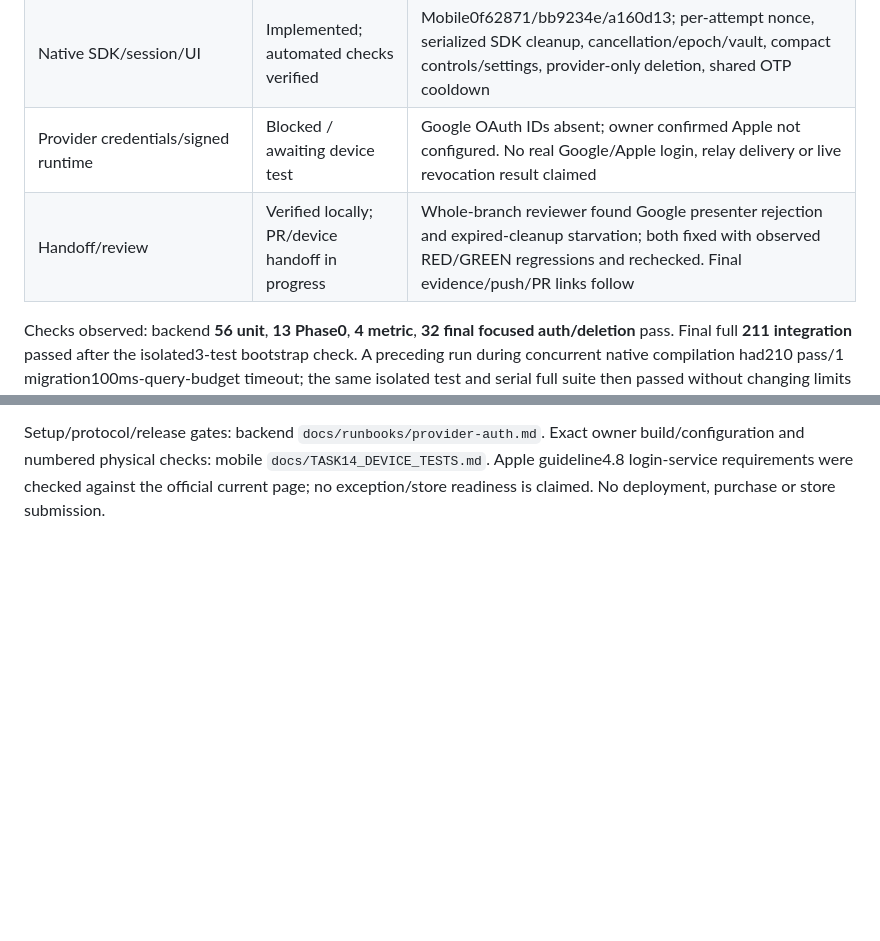
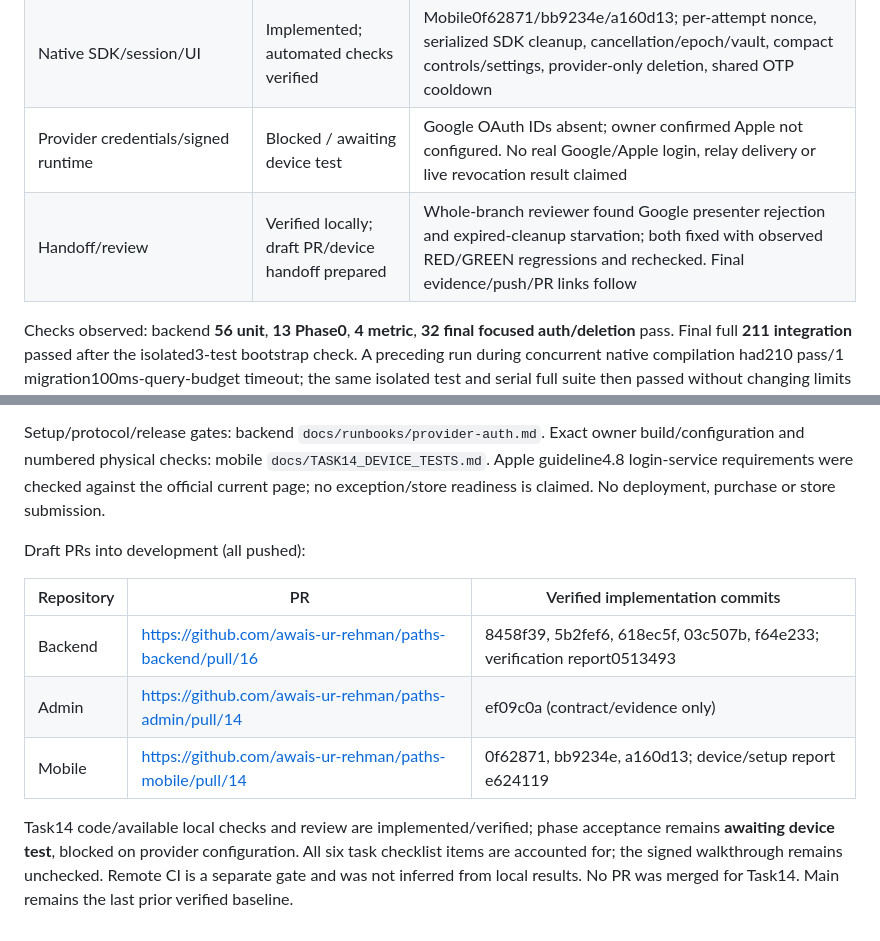
Before and after one commit to awais-ur-rehman/paths-mobile, a Markdown page: docs/IMPLEMENTATION_STATUS.md, 2 parts joined by grey strips. Rendered like a GitHub page; blank space fills up the shorter version.

Commit message:
Link provider auth draft and pending device checks

```diff
--- a/docs/IMPLEMENTATION_STATUS.md
+++ b/docs/IMPLEMENTATION_STATUS.md
@@ -775,7 +775,7 @@ Branch: `feature/provider-auth`. API contract **1.12.0**, identical backend/admi
 | Reauth, unlink, Apple erasure/retention/restore | Implemented; verified locally | Backend5b2fef6/03c507b/f64e233; action/session-scoped one-use proof, last-method serialization, encrypted retry/manifest, cleanup saturation regression |
 | Native SDK/session/UI | Implemented; automated checks verified | Mobile0f62871/bb9234e/a160d13; per-attempt nonce, serialized SDK cleanup, cancellation/epoch/vault, compact controls/settings, provider-only deletion, shared OTP cooldown |
 | Provider credentials/signed runtime | Blocked / awaiting device test | Google OAuth IDs absent; owner confirmed Apple not configured. No real Google/Apple login, relay delivery or live revocation result claimed |
-| Handoff/review | Verified locally; PR/device handoff in progress | Whole-branch reviewer found Google presenter rejection and expired-cleanup starvation; both fixed with observed RED/GREEN regressions and rechecked. Final evidence/push/PR links follow |
+| Handoff/review | Verified locally; draft PR/device handoff prepared | Whole-branch reviewer found Google presenter rejection and expired-cleanup starvation; both fixed with observed RED/GREEN regressions and rechecked. Final evidence/push/PR links follow |
 
 Checks observed: backend **56 unit**, **13 Phase0**, **4 metric**, **32 final focused auth/deletion** pass. Final full **211 integration** passed after the isolated3-test bootstrap check. A preceding run during concurrent native compilation had210 pass/1 migration100ms-query-budget timeout; the same isolated test and serial full suite then passed without changing limits or code. The failed attempt is retained here; runtime capacity is not inferred from these checks. Mobile **294 Flutter**, **12 Python tooling** and analyzer pass. Admin contract generation/lint/types/build and **8 tests** pass; unchanged admin browser UI was not retested for this contract-only task.
 
@@ -786,3 +786,13 @@ Dependencies: Google/Apple Dart packages and Android artifacts came from existin
 Local backend runtime f64e233 was built by copying compiled sources/migrations into the cached image with network disabled. Additive migration0019 applied; only API/worker restarted. Readiness and public provider metadata returned200/API1.12.0 with both providers disabled. Existing private env, R2/Gmail/FCM mounts and volumes were retained. Provider environment keys are passed to both services by Compose; no real user/provider data was added for these checks.
 
 Setup/protocol/release gates: backend `docs/runbooks/provider-auth.md`. Exact owner build/configuration and numbered physical checks: mobile `docs/TASK14_DEVICE_TESTS.md`. Apple guideline4.8 login-service requirements were checked against the official current page; no exception/store readiness is claimed. No deployment, purchase or store submission.
+
+Draft PRs into development (all pushed):
+
+| Repository | PR | Verified implementation commits |
+| --- | --- | --- |
+| Backend | https://github.com/awais-ur-rehman/paths-backend/pull/16 | 8458f39, 5b2fef6, 618ec5f, 03c507b, f64e233; verification report0513493 |
+| Admin | https://github.com/awais-ur-rehman/paths-admin/pull/14 | ef09c0a (contract/evidence only) |
+| Mobile | https://github.com/awais-ur-rehman/paths-mobile/pull/14 | 0f62871, bb9234e, a160d13; device/setup report e624119 |
+
+Task14 code/available local checks and review are implemented/verified; phase acceptance remains **awaiting device test**, blocked on provider configuration. All six task checklist items are accounted for; the signed walkthrough remains unchecked. Remote CI is a separate gate and was not inferred from local results. No PR was merged for Task14. Main remains the last prior verified baseline.
```
